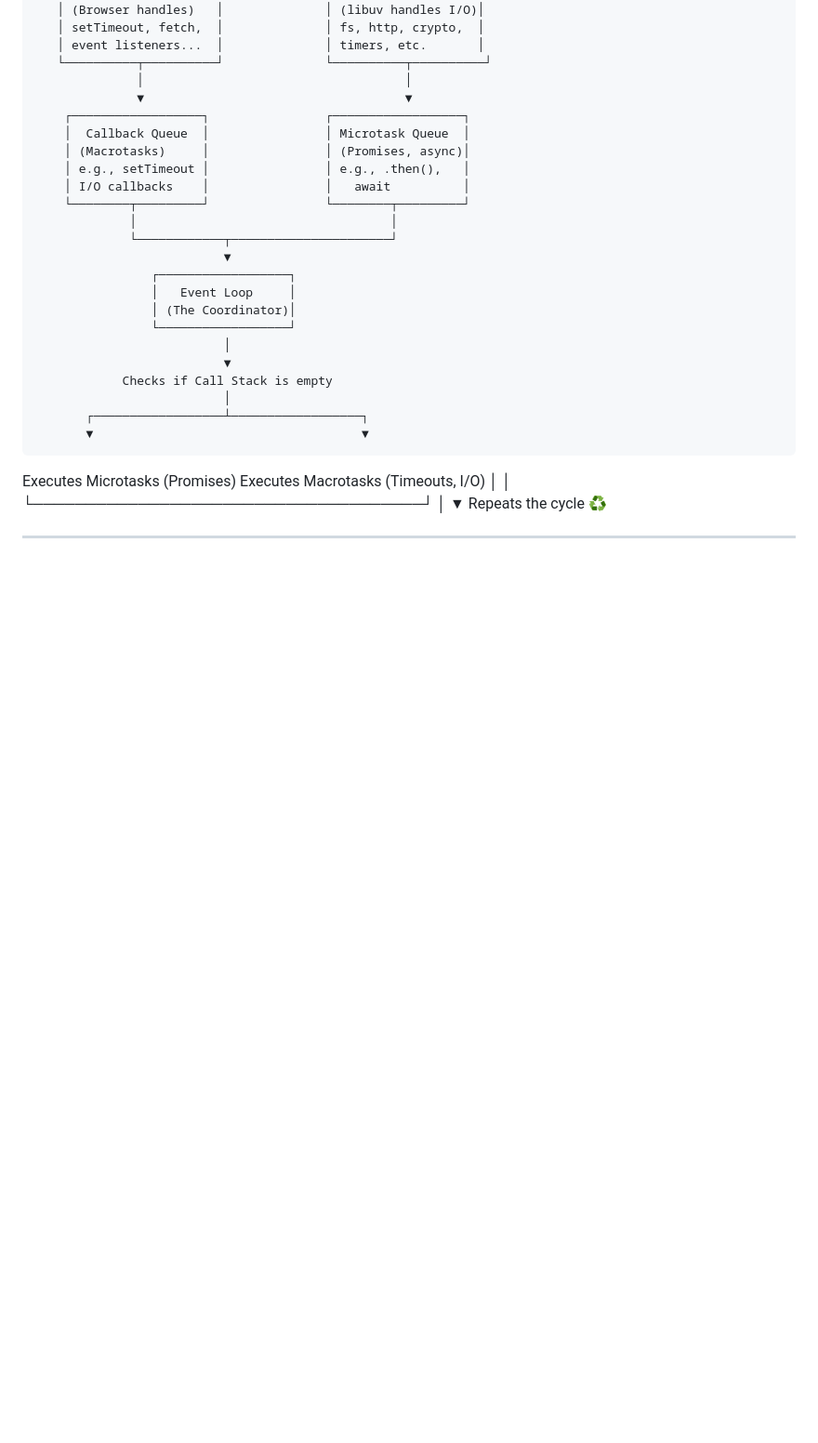
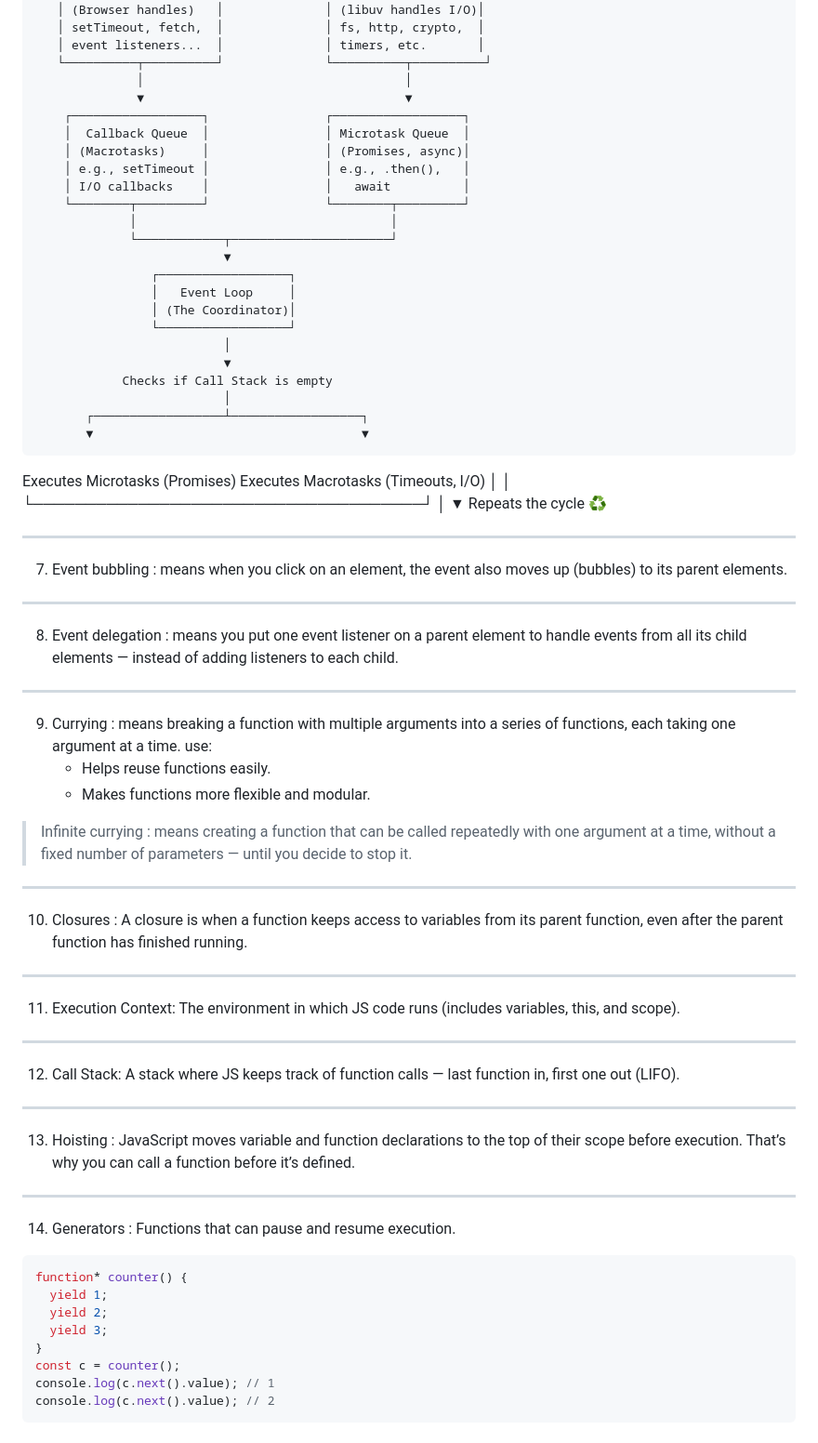
Before and after one commit to Vishesh-21/Full-Stack-Developer-Interview-Prep, a Markdown page: js/readme.md, the part around the change. Shown: that part at 93% size. GitHub-like rendering; blank space fills up the shorter version.

Commit message:
Adding some more concepts for javasScript mastery.

````diff
--- a/js/readme.md
+++ b/js/readme.md
@@ -70,11 +70,58 @@ But with asynchronous programming, it can preform many operation at a time witho
                               │
            ┌──────────────────┴──────────────────┐
            ▼                                     ▼
-   Executes Microtasks (Promises)      Executes Macrotasks (Timeouts, I/O)
-           │                                     │
-           └─────────────────────────────────────┘
-                              │
-                              ▼
-                    Repeats the cycle ♻️
 
-----
+Executes Microtasks (Promises) Executes Macrotasks (Timeouts, I/O)
+│ │
+└─────────────────────────────────────┘
+│
+▼
+Repeats the cycle ♻️
+
+---
+
+7. Event bubbling : means when you click on an element, the event also moves up (bubbles) to its parent elements.
+
+---
+
+8. Event delegation : means you put one event listener on a parent element to handle events from all its child elements — instead of adding listeners to each child.
+
+---
+
+9. Currying : means breaking a function with multiple arguments into a series of functions, each taking one argument at a time.
+   use:
+   - Helps reuse functions easily.
+   - Makes functions more flexible and modular.
+
+> Infinite currying : means creating a function that can be called repeatedly with one argument at a time, without a fixed number of parameters — until you decide to stop it.
+
+---
+
+10. Closures : A closure is when a function keeps access to variables from its parent function, even after the parent function has finished running.
+
+---
+
+11. Execution Context: The environment in which JS code runs (includes variables, this, and scope).
+
+---
+
+12. Call Stack: A stack where JS keeps track of function calls — last function in, first one out (LIFO).
+
+---
+
+13. Hoisting : JavaScript moves variable and function declarations to the top of their scope before execution. That’s why you can call a function before it’s defined.
+
+---
+
+14. Generators : Functions that can pause and resume execution.
+
+```javascript
+function* counter() {
+  yield 1;
+  yield 2;
+  yield 3;
+}
+const c = counter();
+console.log(c.next().value); // 1
+console.log(c.next().value); // 2
+```
````
